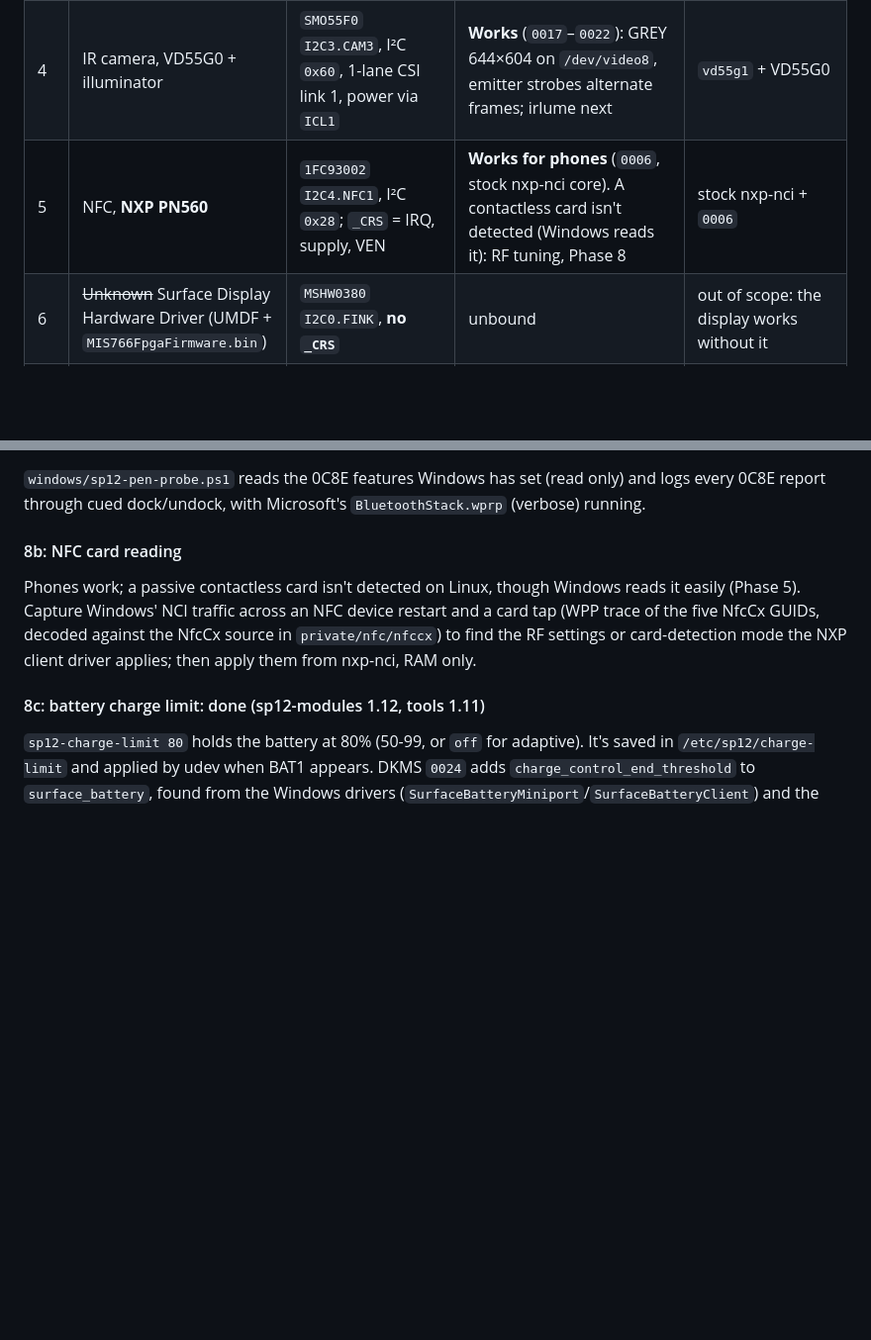
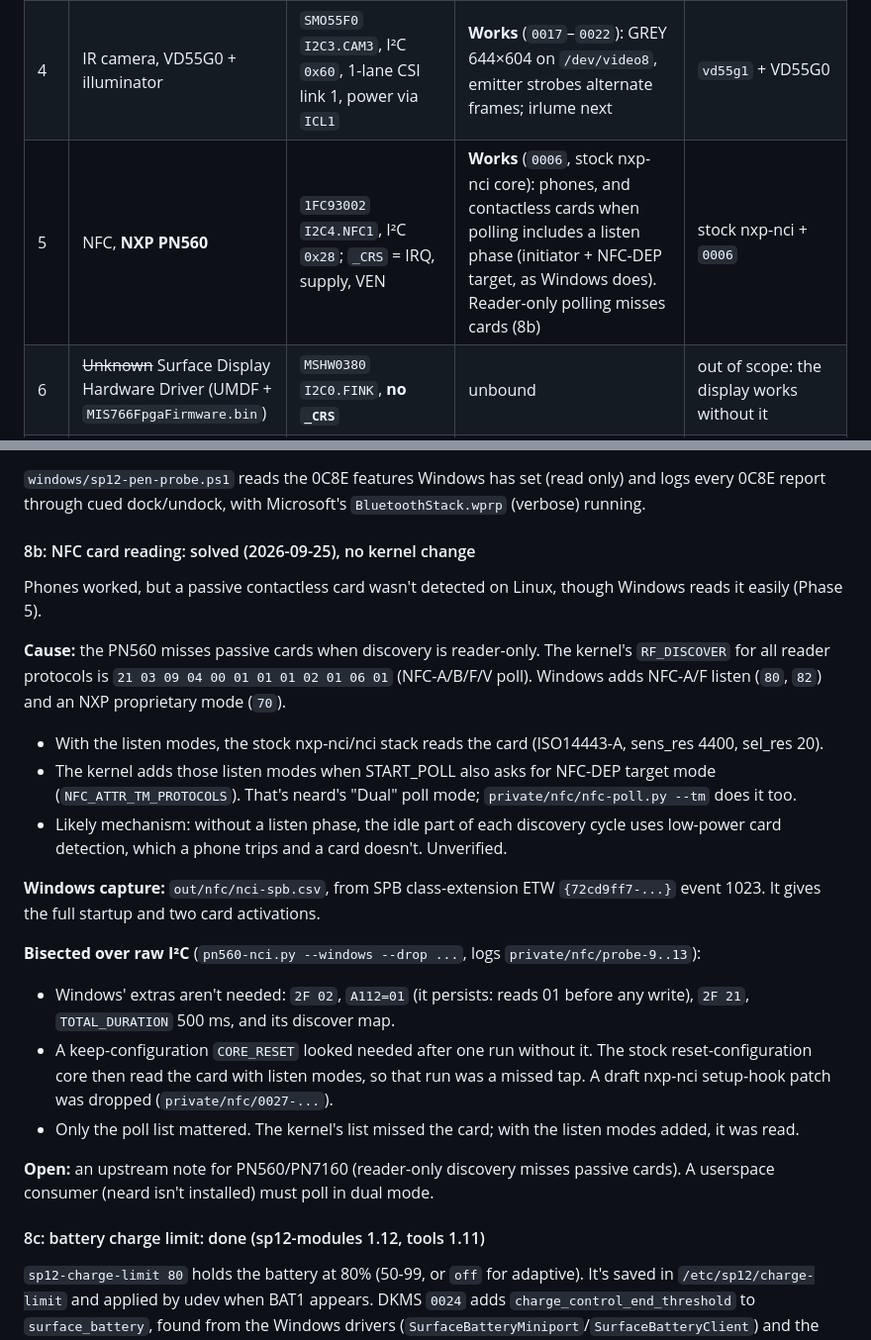
Before and after one commit to turbineBMW/surface-pro-12-linux, a Markdown page: docs/peripheral-plan.md, 2 parts joined by grey strips. Shown at 99% size. Rendered like a GitHub page; blank space fills up the shorter version.

Commit message:
Plan: 8b NFC cards solved (PN560 needs a listen phase in discovery; no kernel change)
Windows' SPB ETW capture gave the full NCI exchange; a raw-I2C bisect found
only the poll list matters: with NFC-A/F listen modes (START_POLL with
NFC-DEP target mode) the stock stack reads the passive card.

Co-Authored-By: Claude Opus 5.5 (1M context) <noreply@anthropic.com>

```diff
--- a/docs/peripheral-plan.md
+++ b/docs/peripheral-plan.md
@@ -27,7 +27,7 @@ thread (zR-JB's eight-patch series, MosesKim84), and `~/Projects/sp11`.
 | 2 | Rear camera, OV13858 | `OVTID858` `I2C3.CAMR` | **Works** (`0009`, `0011`) | `ov13858` + power patch |
 | 3 | Front camera, IMX681 | `SONY0681` `I2C1.CAMF` | **Works** (`0010`–`0016`, libcamera 0.7.2-4.2). Open: colour tuning, noise (soft ISP has no NR) | new `imx681` |
 | 4 | IR camera, VD55G0 + illuminator | `SMO55F0` `I2C3.CAM3`, I²C `0x60`, 1-lane CSI link 1, power via `ICL1` | **Works** (`0017`–`0022`): GREY 644×604 on `/dev/video8`, emitter strobes alternate frames; irlume next | `vd55g1` + VD55G0 |
-| 5 | NFC, **NXP PN560** | `1FC93002` `I2C4.NFC1`, I²C `0x28`; `_CRS` = IRQ, supply, VEN | **Works for phones** (`0006`, stock nxp-nci core). A contactless card isn't detected (Windows reads it): RF tuning, Phase 8 | stock nxp-nci + `0006` |
+| 5 | NFC, **NXP PN560** | `1FC93002` `I2C4.NFC1`, I²C `0x28`; `_CRS` = IRQ, supply, VEN | **Works** (`0006`, stock nxp-nci core): phones, and contactless cards when polling includes a listen phase (initiator + NFC-DEP target, as Windows does). Reader-only polling misses cards (8b) | stock nxp-nci + `0006` |
 | 6 | ~~Unknown~~ Surface Display Hardware Driver (UMDF + `MIS766FpgaFirmware.bin`) | `MSHW0380` `I2C0.FINK`, **no `_CRS`** | unbound | out of scope: the display works without it |
 | 7 | ~~SSAM "dropping unexpected command message (rqid = 0x0000)"~~ | `MSHW0084` | **Fixed:** a symptom of a POS event storm (~13% CPU), see `0008` | tabletsw |
 | 8 | Suspend | s2idle only | **S0ix reached** on lid close (19.6 s residency); keyboard wake and longer suspends still untested | |
@@ -726,12 +726,38 @@ Driver reading (SurfacePenBleLcAddrAdaptationDriver and the Loosely-Coupled code
 logs every 0C8E report through cued dock/undock, with Microsoft's
 `BluetoothStack.wprp` (verbose) running.
 
-#### 8b: NFC card reading
-Phones work; a passive contactless card isn't detected on Linux, though Windows
-reads it easily (Phase 5). Capture Windows' NCI traffic across an NFC device restart
-and a card tap (WPP trace of the five NfcCx GUIDs, decoded against the NfcCx source
-in `private/nfc/nfccx`) to find the RF settings or card-detection mode the NXP
-client driver applies; then apply them from nxp-nci, RAM only.
+#### 8b: NFC card reading: solved (2026-09-25), no kernel change
+Phones worked, but a passive contactless card wasn't detected on Linux, though
+Windows reads it easily (Phase 5).
+
+**Cause:** the PN560 misses passive cards when discovery is reader-only. The kernel's
+`RF_DISCOVER` for all reader protocols is `21 03 09 04 00 01 01 01 02 01 06 01`
+(NFC-A/B/F/V poll). Windows adds NFC-A/F listen (`80`, `82`) and an NXP proprietary
+mode (`70`).
+- With the listen modes, the stock nxp-nci/nci stack reads the card (ISO14443-A,
+  sens_res 4400, sel_res 20).
+- The kernel adds those listen modes when START_POLL also asks for NFC-DEP target
+  mode (`NFC_ATTR_TM_PROTOCOLS`). That's neard's "Dual" poll mode;
+  `private/nfc/nfc-poll.py --tm` does it too.
+- Likely mechanism: without a listen phase, the idle part of each discovery cycle
+  uses low-power card detection, which a phone trips and a card doesn't. Unverified.
+
+**Windows capture:** `out/nfc/nci-spb.csv`, from SPB class-extension ETW
+`{72cd9ff7-...}` event 1023. It gives the full startup and two card activations.
+
+**Bisected over raw I²C** (`pn560-nci.py --windows --drop ...`, logs
+`private/nfc/probe-9..13`):
+- Windows' extras aren't needed: `2F 02`, `A112=01` (it persists: reads 01 before
+  any write), `2F 21`, `TOTAL_DURATION` 500 ms, and its discover map.
+- A keep-configuration `CORE_RESET` looked needed after one run without it. The
+  stock reset-configuration core then read the card with listen modes, so that run
+  was a missed tap. A draft nxp-nci setup-hook patch was dropped
+  (`private/nfc/0027-...`).
+- Only the poll list mattered. The kernel's list missed the card; with the listen
+  modes added, it was read.
+
+**Open:** an upstream note for PN560/PN7160 (reader-only discovery misses passive
+cards). A userspace consumer (neard isn't installed) must poll in dual mode.
 
 #### 8c: battery charge limit: done (sp12-modules 1.12, tools 1.11)
 `sp12-charge-limit 80` holds the battery at 80% (50-99, or `off` for adaptive). It's
```
